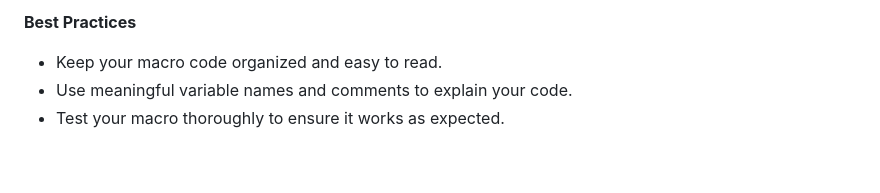
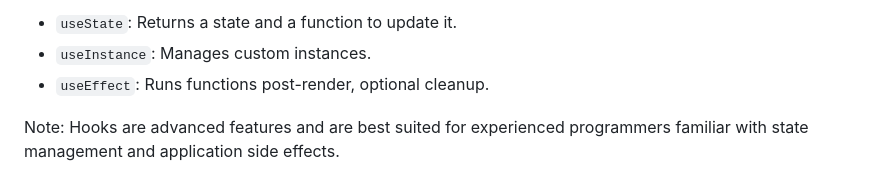
Before and after one commit to brinkokevin/EasyMacros, a Markdown page: README.md, the part around the change printed below. Rendered like a GitHub page.

```diff
--- a/README.md
+++ b/README.md
@@ -163,6 +187,6 @@ Hooks are advanced features that help manage state and lifecycle events in progr
 
-**Best Practices**
+* `useState`: Returns a state and a function to update it.
+* `useInstance`: Manages custom instances.
+* `useEffect`: Runs functions post-render, optional cleanup.
 
-* Keep your macro code organized and easy to read.
-* Use meaningful variable names and comments to explain your code.
-* Test your macro thoroughly to ensure it works as expected.
+Note: Hooks are advanced features and are best suited for experienced programmers familiar with state management and application side effects.
```
Also changed, not shown: other parts of README.md (+112 -88 lines).
